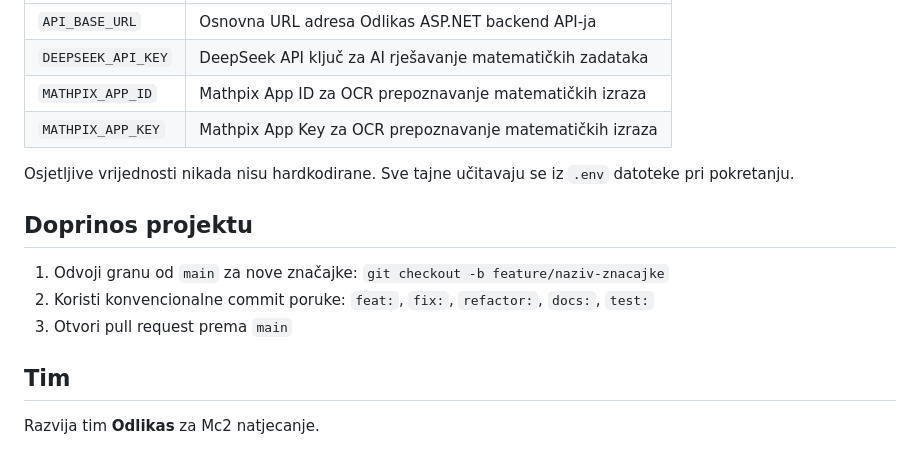
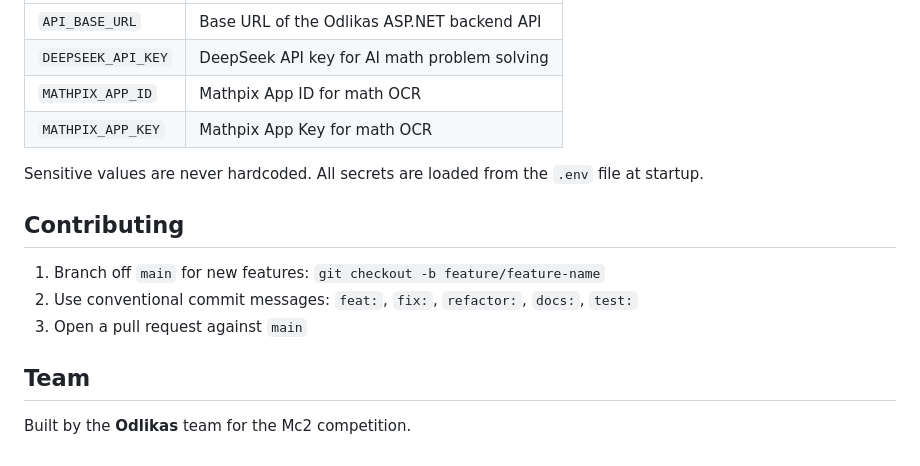
Before and after one commit to Karlo11111/odlikas_ekran, a Markdown page: README.md, the part around one of its changes. Drawn GitHub-style.

```diff
--- a/README.md
+++ b/README.md
@@ -159,17 +158,17 @@ flutter analyze
 |---|---|
-| `API_BASE_URL` | Osnovna URL adresa Odlikas ASP.NET backend API-ja |
-| `DEEPSEEK_API_KEY` | DeepSeek API ključ za AI rješavanje matematičkih zadataka |
-| `MATHPIX_APP_ID` | Mathpix App ID za OCR prepoznavanje matematičkih izraza |
-| `MATHPIX_APP_KEY` | Mathpix App Key za OCR prepoznavanje matematičkih izraza |
+| `API_BASE_URL` | Base URL of the Odlikas ASP.NET backend API |
+| `DEEPSEEK_API_KEY` | DeepSeek API key for AI math problem solving |
+| `MATHPIX_APP_ID` | Mathpix App ID for math OCR |
+| `MATHPIX_APP_KEY` | Mathpix App Key for math OCR |
 
-Osjetljive vrijednosti nikada nisu hardkodirane. Sve tajne učitavaju se iz `.env` datoteke pri pokretanju.
+Sensitive values are never hardcoded. All secrets are loaded from the `.env` file at startup.
 
-## Doprinos projektu
+## Contributing
 
-1. Odvoji granu od `main` za nove značajke: `git checkout -b feature/naziv-znacajke`
-2. Koristi konvencionalne commit poruke: `feat:`, `fix:`, `refactor:`, `docs:`, `test:`
-3. Otvori pull request prema `main`
+1. Branch off `main` for new features: `git checkout -b feature/feature-name`
+2. Use conventional commit messages: `feat:`, `fix:`, `refactor:`, `docs:`, `test:`
+3. Open a pull request against `main`
 
-## Tim
+## Team
 
-Razvija tim **Odlikas** za Mc2 natjecanje.
+Built by the **Odlikas** team for the Mc2 competition.
```
Also changed, not shown: other parts of README.md (+93 -94 lines).
